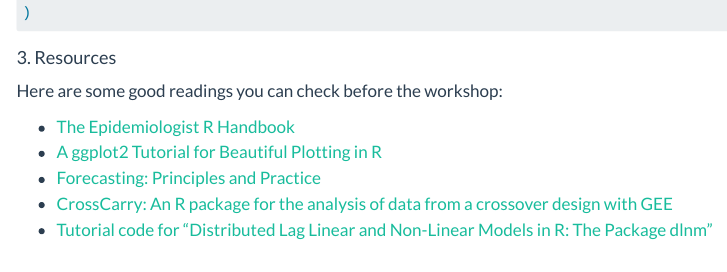
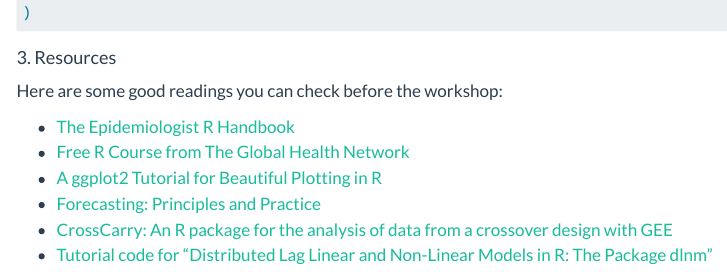
Before and after one commit to ntluong95/gothenburg_ws, a Quarto document (prework.qmd): the page in a window 1100 px wide, from 1410 px down. Rendered offline with R 4.5, knitr and Pandoc in place of Quarto, with nearby package versions; menus at the side of the page are left out.

Commit message:
add resources

```diff
--- a/prework.qmd
+++ b/prework.qmd
@@ -75,6 +75,7 @@
 Here are some good readings you can check before the workshop:
 
 - [The Epidemiologist R Handbook](https://epirhandbook.com/en/)
+- [Free R Course from The Global Health Network](https://thegraphcourses.org/self-paced/)
 - [A ggplot2 Tutorial for Beautiful Plotting in R](https://cedricscherer.netlify.app/2019/08/05/a-ggplot2-tutorial-for-beautiful-plotting-in-r/)
 - [Forecasting: Principles and Practice](https://otexts.com/fpp3/)
 - [CrossCarry: An R package for the analysis of data from a crossover design with GEE](https://arxiv.org/pdf/2304.02440)
```
Also changed, not shown: 1 other file.
